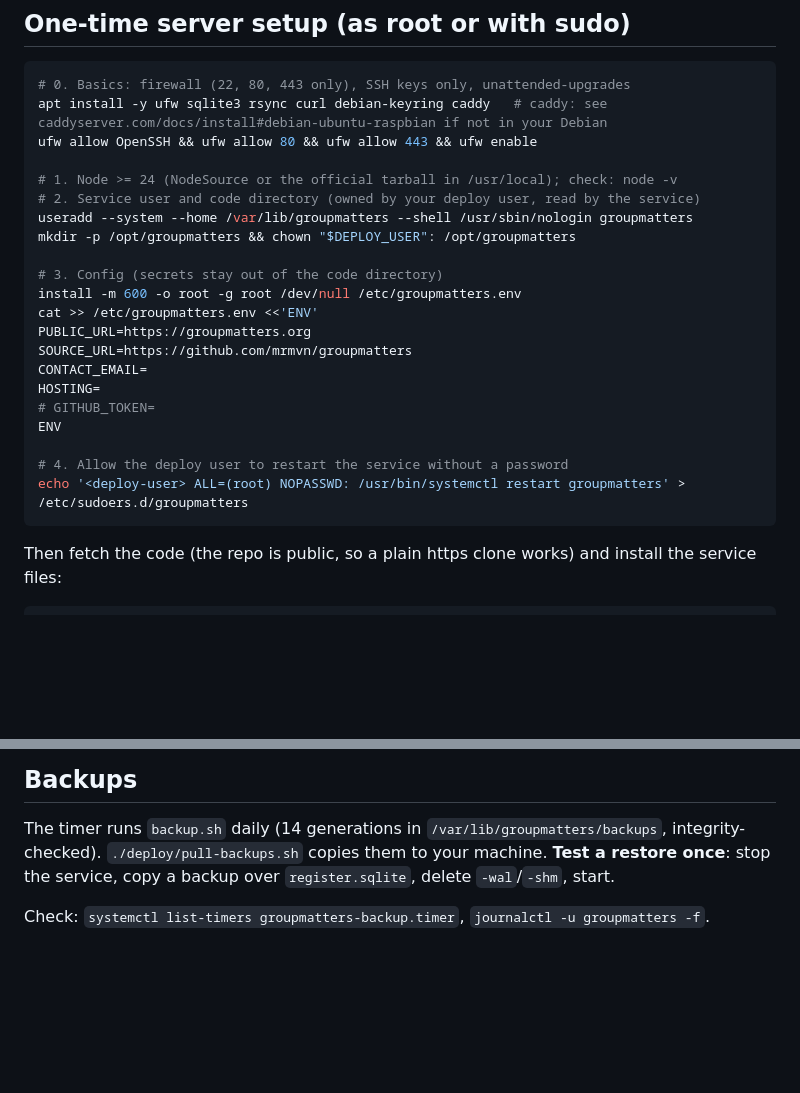
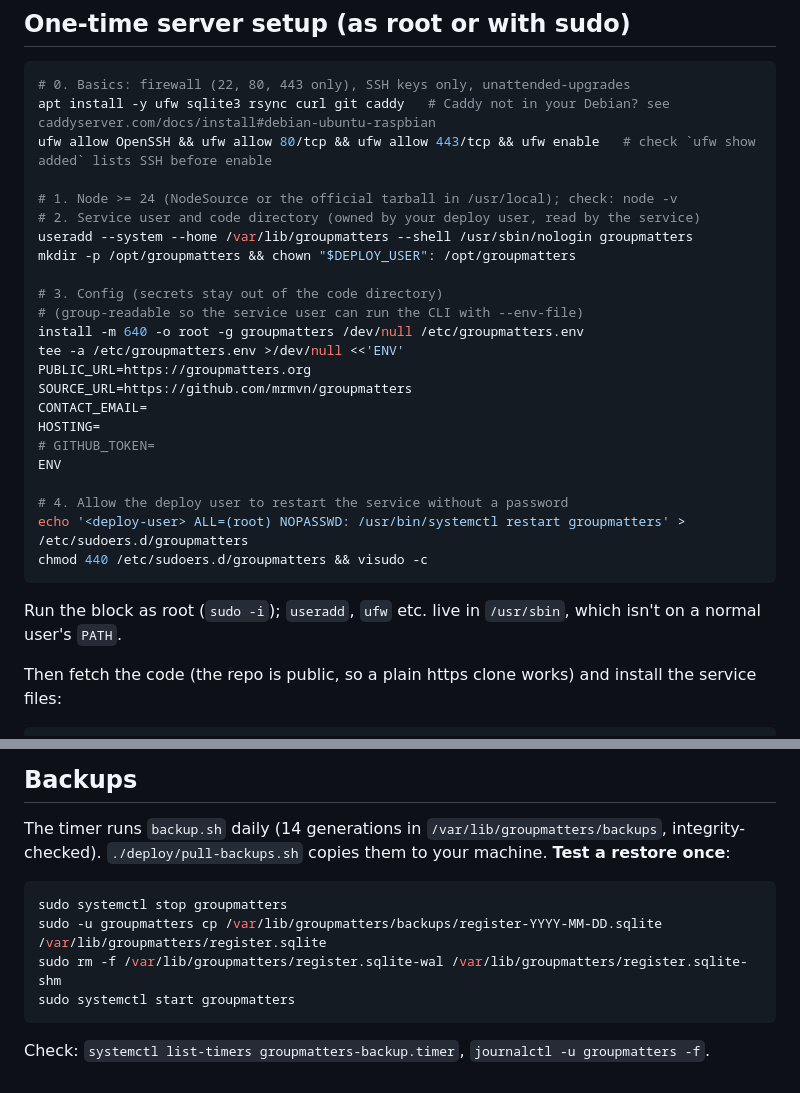
Before and after one commit to mrmvn/groupmatters, a Markdown page: deploy/README.md, 2 parts joined by grey strips. Rendered like a GitHub page; blank space fills up the shorter version.

Commit message:
update deploy doc

````diff
--- a/deploy/README.md
+++ b/deploy/README.md
@@ -7,8 +7,8 @@ Generic files only: no hostnames or users live in the repo. Put them in `~/.ssh/
 
 ```sh
 # 0. Basics: firewall (22, 80, 443 only), SSH keys only, unattended-upgrades
-apt install -y ufw sqlite3 rsync curl debian-keyring caddy   # caddy: see caddyserver.com/docs/install#debian-ubuntu-raspbian if not in your Debian
-ufw allow OpenSSH && ufw allow 80 && ufw allow 443 && ufw enable
+apt install -y ufw sqlite3 rsync curl git caddy   # Caddy not in your Debian? see caddyserver.com/docs/install#debian-ubuntu-raspbian
+ufw allow OpenSSH && ufw allow 80/tcp && ufw allow 443/tcp && ufw enable   # check `ufw show added` lists SSH before enable
 
 # 1. Node >= 24 (NodeSource or the official tarball in /usr/local); check: node -v
 # 2. Service user and code directory (owned by your deploy user, read by the service)
@@ -16,8 +16,9 @@ useradd --system --home /var/lib/groupmatters --shell /usr/sbin/nologin groupmat
 mkdir -p /opt/groupmatters && chown "$DEPLOY_USER": /opt/groupmatters
 
 # 3. Config (secrets stay out of the code directory)
-install -m 600 -o root -g root /dev/null /etc/groupmatters.env
-cat >> /etc/groupmatters.env <<'ENV'
+# (group-readable so the service user can run the CLI with --env-file)
+install -m 640 -o root -g groupmatters /dev/null /etc/groupmatters.env
+tee -a /etc/groupmatters.env >/dev/null <<'ENV'
 PUBLIC_URL=https://groupmatters.org
 SOURCE_URL=https://github.com/mrmvn/groupmatters
 CONTACT_EMAIL=
@@ -27,7 +28,10 @@ ENV
 
 # 4. Allow the deploy user to restart the service without a password
 echo '<deploy-user> ALL=(root) NOPASSWD: /usr/bin/systemctl restart groupmatters' > /etc/sudoers.d/groupmatters
+chmod 440 /etc/sudoers.d/groupmatters && visudo -c
 ```
+
+Run the block as root (`sudo -i`); `useradd`, `ufw` etc. live in `/usr/sbin`, which isn't on a normal user's `PATH`.
 
 Then fetch the code (the repo is public, so a plain https clone works) and install the service files:
 
@@ -54,7 +58,12 @@ Schema migrations snapshot the DB first (`register.sqlite.before-vN.bak` in `/va
 ## Backups
 
 The timer runs `backup.sh` daily (14 generations in `/var/lib/groupmatters/backups`, integrity-checked).
-`./deploy/pull-backups.sh` copies them to your machine. **Test a restore once**: stop the service, copy a backup over
-`register.sqlite`, delete `-wal`/`-shm`, start.
+`./deploy/pull-backups.sh` copies them to your machine. **Test a restore once**:
+```sh
+sudo systemctl stop groupmatters
+sudo -u groupmatters cp /var/lib/groupmatters/backups/register-YYYY-MM-DD.sqlite /var/lib/groupmatters/register.sqlite
+sudo rm -f /var/lib/groupmatters/register.sqlite-wal /var/lib/groupmatters/register.sqlite-shm
+sudo systemctl start groupmatters
+```
 
 Check: `systemctl list-timers groupmatters-backup.timer`, `journalctl -u groupmatters -f`.
````
Also changed, not shown: docs/DEPLOY.md (+2 -0 lines).
